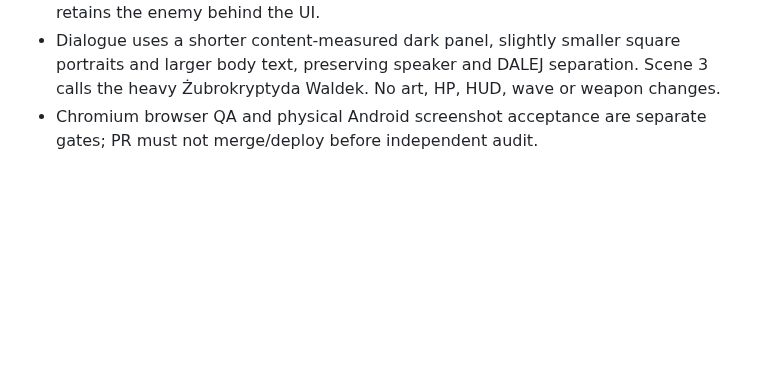
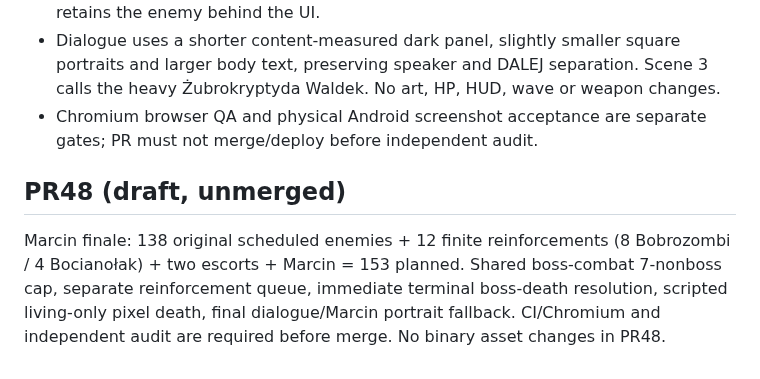
Before and after one commit to lukaszpeciak91-sys/klusoczlek, a Markdown page: docs/PROGRESS.md, the part around the change. GitHub-like rendering; blank space fills up the shorter version.

Commit message:
docs(pr48): record state-machine decision and progress

```diff
--- a/docs/PROGRESS.md
+++ b/docs/PROGRESS.md
@@ -325,3 +325,6 @@ Po każdym scalonym PR: data, numer PR, dokładnie co działa, co nie działa, n
 - Spawn tries existing safe, clear in-camera candidates first, with unmodified ordinary safe spawn as fallback. No bonus enemy or teleport; unresolved introductions wait until their specimen becomes visible. The dialogue freezes combat immediately and retains the enemy behind the UI.
 - Dialogue uses a shorter content-measured dark panel, slightly smaller square portraits and larger body text, preserving speaker and DALEJ separation. Scene 3 calls the heavy Żubrokryptyda Waldek. No art, HP, HUD, wave or weapon changes.
 - Chromium browser QA and physical Android screenshot acceptance are separate gates; PR must not merge/deploy before independent audit.
+
+## PR48 (draft, unmerged)
+Marcin finale: 138 original scheduled enemies + 12 finite reinforcements (8 Bobrozombi / 4 Bocianołak) + two escorts + Marcin = 153 planned. Shared boss-combat 7-nonboss cap, separate reinforcement queue, immediate terminal boss-death resolution, scripted living-only pixel death, final dialogue/Marcin portrait fallback. CI/Chromium and independent audit are required before merge. No binary asset changes in PR48.
```
